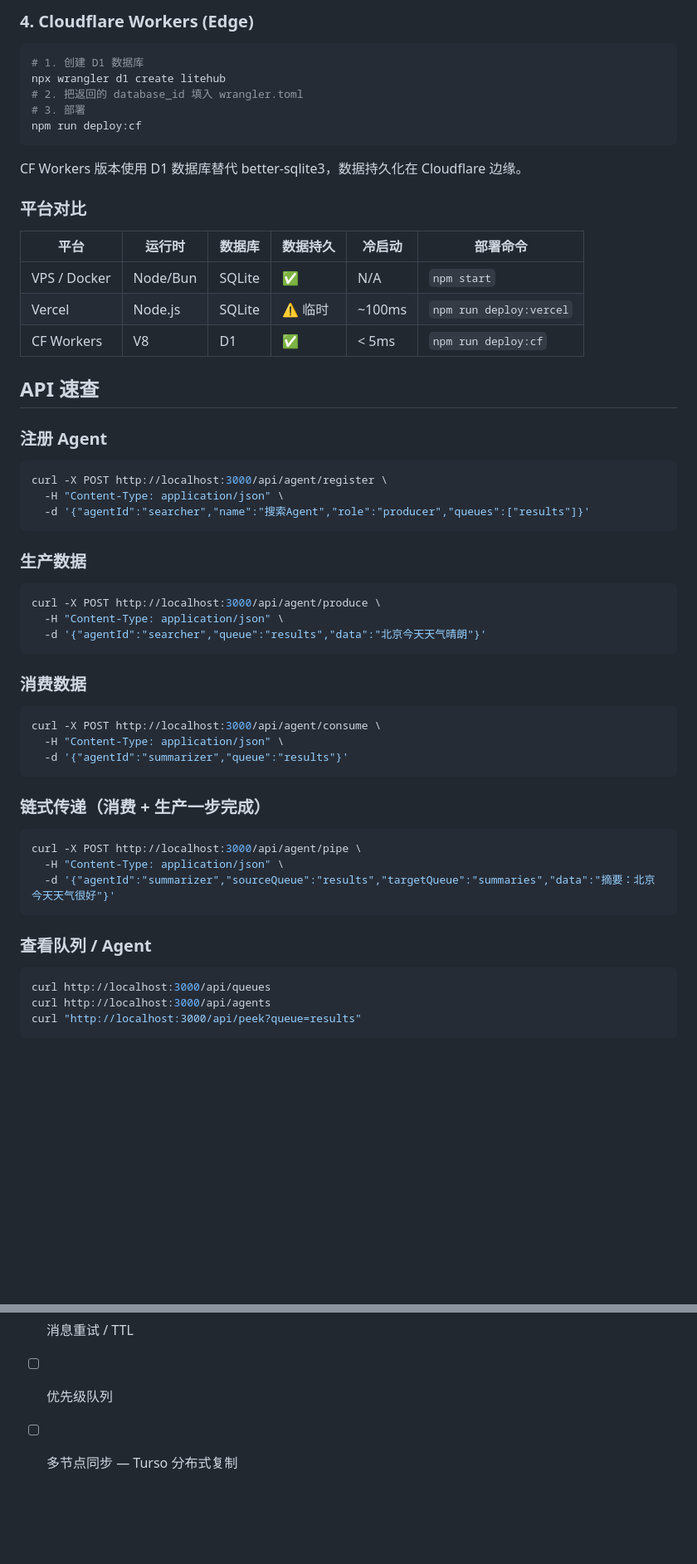
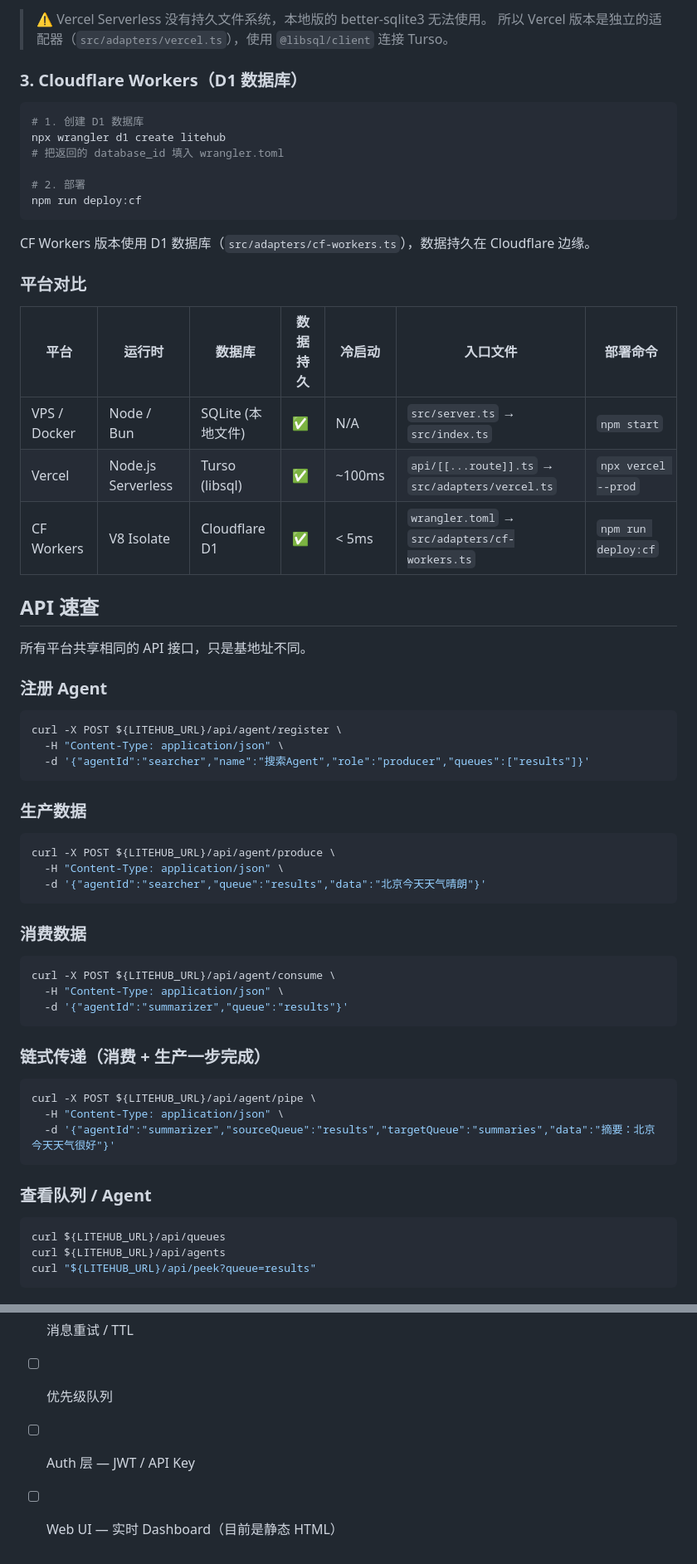
Before and after one commit to mimowen/litehub, a Markdown page: README.md, 2 parts joined by grey strips. Shown at 83% size. GitHub-like rendering; blank space fills up the shorter version.

````diff
--- a/README.md
+++ b/README.md
@@ -56,55 +94,63 @@ Vercel 会自动识别 `api/[[...route]].ts` 作为 Serverless Function。
 
-### 4. Cloudflare Workers (Edge)
+> ⚠️ Vercel Serverless 没有持久文件系统，本地版的 better-sqlite3 无法使用。
+> 所以 Vercel 版本是独立的适配器（`src/adapters/vercel.ts`），使用 `@libsql/client` 连接 Turso。
+
+### 3. Cloudflare Workers（D1 数据库）
+
 ```bash
 # 1. 创建 D1 数据库
 npx wrangler d1 create litehub
-# 2. 把返回的 database_id 填入 wrangler.toml
-# 3. 部署
+# 把返回的 database_id 填入 wrangler.toml
+
+# 2. 部署
 npm run deploy:cf
 ```
-CF Workers 版本使用 D1 数据库替代 better-sqlite3，数据持久化在 Cloudflare 边缘。
+
+CF Workers 版本使用 D1 数据库（`src/adapters/cf-workers.ts`），数据持久在 Cloudflare 边缘。
 
 ### 平台对比
 
-| 平台 | 运行时 | 数据库 | 数据持久 | 冷启动 | 部署命令 |
-|------|--------|--------|---------|--------|----------|
-| VPS / Docker | Node/Bun | SQLite | ✅ | N/A | `npm start` |
-| Vercel | Node.js | SQLite | ⚠️ 临时 | ~100ms | `npm run deploy:vercel` |
-| CF Workers | V8 | D1 | ✅ | < 5ms | `npm run deploy:cf` |
+| 平台 | 运行时 | 数据库 | 数据持久 | 冷启动 | 入口文件 | 部署命令 |
+|------|--------|--------|---------|--------|----------|----------|
+| VPS / Docker | Node / Bun | SQLite (本地文件) | ✅ | N/A | `src/server.ts` → `src/index.ts` | `npm start` |
+| Vercel | Node.js Serverless | Turso (libsql) | ✅ | ~100ms | `api/[[...route]].ts` → `src/adapters/vercel.ts` | `npx vercel --prod` |
+| CF Workers | V8 Isolate | Cloudflare D1 | ✅ | < 5ms | `wrangler.toml` → `src/adapters/cf-workers.ts` | `npm run deploy:cf` |
 
 ## API 速查
 
+所有平台共享相同的 API 接口，只是基地址不同。
+
 ### 注册 Agent
 ```bash
-curl -X POST http://localhost:3000/api/agent/register \
+curl -X POST ${LITEHUB_URL}/api/agent/register \
   -H "Content-Type: application/json" \
   -d '{"agentId":"searcher","name":"搜索Agent","role":"producer","queues":["results"]}'
 ```
 
 ### 生产数据
 ```bash
-curl -X POST http://localhost:3000/api/agent/produce \
+curl -X POST ${LITEHUB_URL}/api/agent/produce \
   -H "Content-Type: application/json" \
   -d '{"agentId":"searcher","queue":"results","data":"北京今天天气晴朗"}'
 ```
 
 ### 消费数据
 ```bash
-curl -X POST http://localhost:3000/api/agent/consume \
+curl -X POST ${LITEHUB_URL}/api/agent/consume \
   -H "Content-Type: application/json" \
   -d '{"agentId":"summarizer","queue":"results"}'
 ```
 
 ### 链式传递（消费 + 生产一步完成）
 ```bash
-curl -X POST http://localhost:3000/api/agent/pipe \
+curl -X POST ${LITEHUB_URL}/api/agent/pipe \
   -H "Content-Type: application/json" \
   -d '{"agentId":"summarizer","sourceQueue":"results","targetQueue":"summaries","data":"摘要：北京今天天气很好"}'
 ```
 
 ### 查看队列 / Agent
 ```bash
-curl http://localhost:3000/api/queues
-curl http://localhost:3000/api/agents
-curl "http://localhost:3000/api/peek?queue=results"
+curl ${LITEHUB_URL}/api/queues
+curl ${LITEHUB_URL}/api/agents
+curl "${LITEHUB_URL}/api/peek?queue=results"
 ```
@@ -160,4 +236,5 @@ curl "http://localhost:3000/api/peek?queue=results"
 - [ ] 死信队列 — 处理失败消息
 - [ ] 消息重试 / TTL
 - [ ] 优先级队列
-- [ ] 多节点同步 — Turso 分布式复制
+- [ ] Auth 层 — JWT / API Key
+- [ ] Web UI — 实时 Dashboard（目前是静态 HTML）
````
Also changed, not shown: other parts of README.md (+113 -45 lines).
